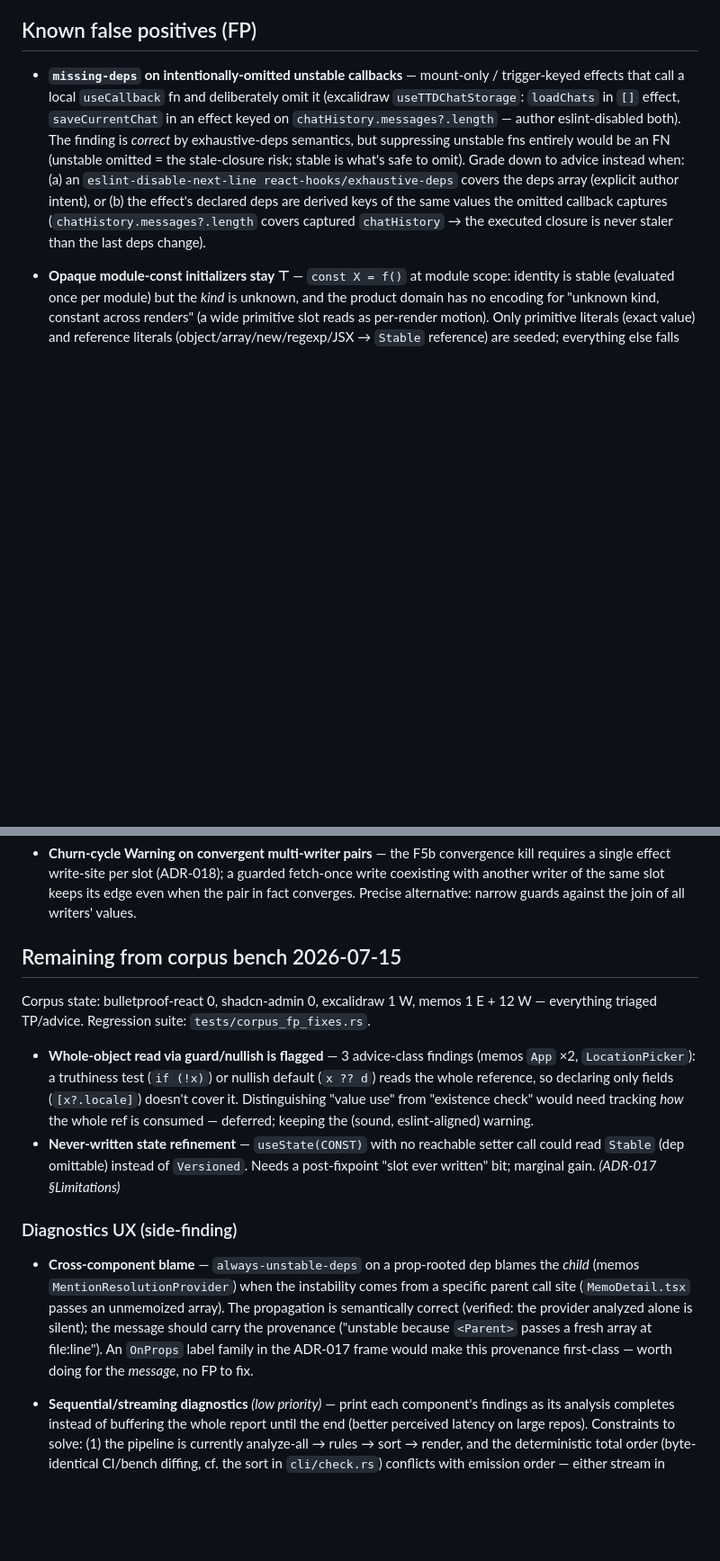
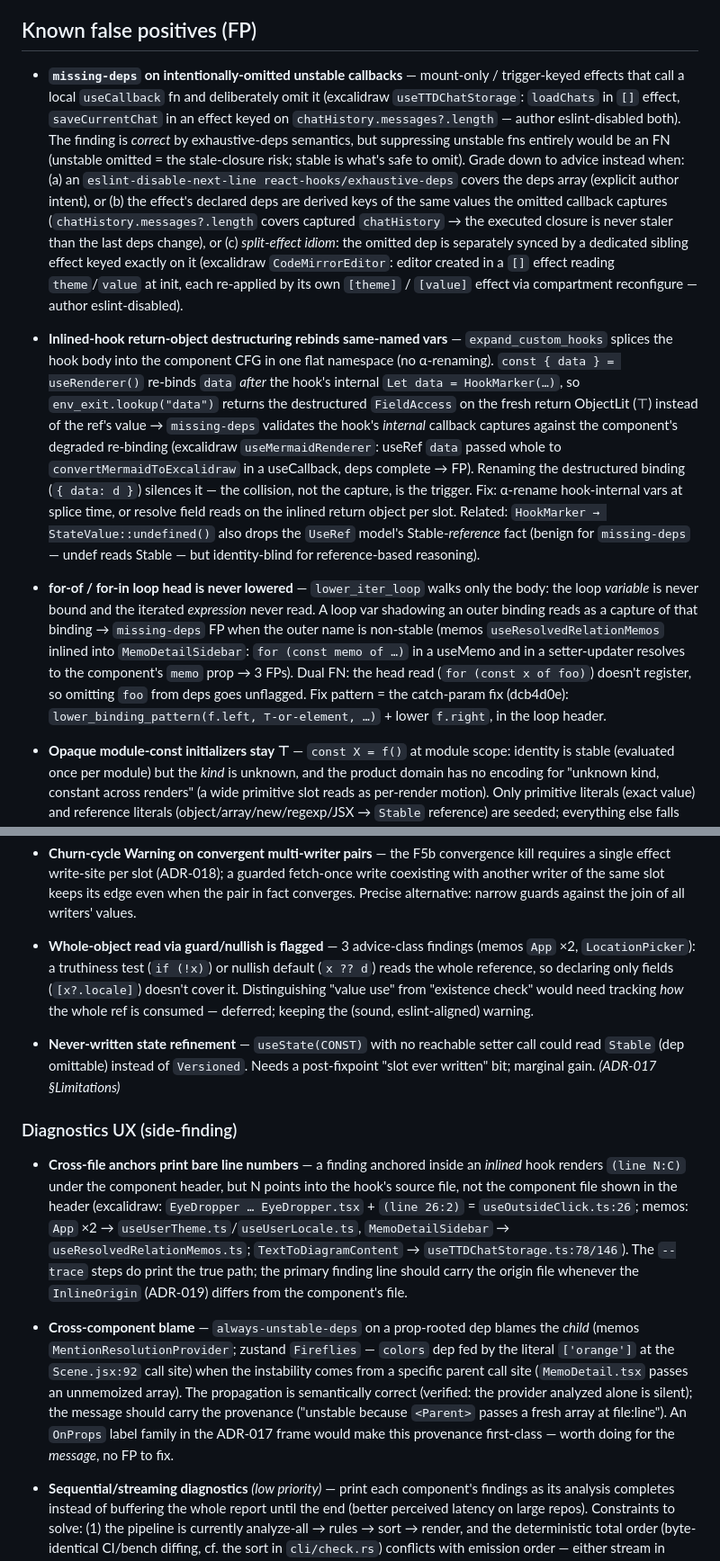
Before and after one commit to rboudrouss/reactant-analyzer, a Markdown page: docs/TODO.md, 2 parts joined by grey strips. Shown at 90% size. Rendered like a GitHub page; blank space fills up the shorter version.

Commit message:
docs: add issues

```diff
--- a/docs/TODO.md
+++ b/docs/TODO.md
@@ -16,7 +16,11 @@
 
 ## Known false positives (FP)
 
-- **`missing-deps` on intentionally-omitted unstable callbacks** — mount-only / trigger-keyed effects that call a local `useCallback` fn and deliberately omit it (excalidraw `useTTDChatStorage`: `loadChats` in `[]` effect, `saveCurrentChat` in an effect keyed on `chatHistory.messages?.length` — author eslint-disabled both). The finding is *correct* by exhaustive-deps semantics, but suppressing unstable fns entirely would be an FN (unstable omitted = the stale-closure risk; stable is what's safe to omit). Grade down to advice instead when: (a) an `eslint-disable-next-line react-hooks/exhaustive-deps` covers the deps array (explicit author intent), or (b) the effect's declared deps are derived keys of the same values the omitted callback captures (`chatHistory.messages?.length` covers captured `chatHistory` → the executed closure is never staler than the last deps change).
+- **`missing-deps` on intentionally-omitted unstable callbacks** — mount-only / trigger-keyed effects that call a local `useCallback` fn and deliberately omit it (excalidraw `useTTDChatStorage`: `loadChats` in `[]` effect, `saveCurrentChat` in an effect keyed on `chatHistory.messages?.length` — author eslint-disabled both). The finding is *correct* by exhaustive-deps semantics, but suppressing unstable fns entirely would be an FN (unstable omitted = the stale-closure risk; stable is what's safe to omit). Grade down to advice instead when: (a) an `eslint-disable-next-line react-hooks/exhaustive-deps` covers the deps array (explicit author intent), or (b) the effect's declared deps are derived keys of the same values the omitted callback captures (`chatHistory.messages?.length` covers captured `chatHistory` → the executed closure is never staler than the last deps change), or (c) *split-effect idiom*: the omitted dep is separately synced by a dedicated sibling effect keyed exactly on it (excalidraw `CodeMirrorEditor`: editor created in a `[]` effect reading `theme`/`value` at init, each re-applied by its own `[theme]` / `[value]` effect via compartment reconfigure — author eslint-disabled).
+
+- **Inlined-hook return-object destructuring rebinds same-named vars** — `expand_custom_hooks` splices the hook body into the component CFG in one flat namespace (no α-renaming). `const { data } = useRenderer()` re-binds `data` *after* the hook's internal `Let data = HookMarker(…)`, so `env_exit.lookup("data")` returns the destructured `FieldAccess` on the fresh return ObjectLit (⊤) instead of the ref's value → `missing-deps` validates the hook's *internal* callback captures against the component's degraded re-binding (excalidraw `useMermaidRenderer`: useRef `data` passed whole to `convertMermaidToExcalidraw` in a useCallback, deps complete → FP). Renaming the destructured binding (`{ data: d }`) silences it — the collision, not the capture, is the trigger. Fix: α-rename hook-internal vars at splice time, or resolve field reads on the inlined return object per slot. Related: `HookMarker → StateValue::undefined()` also drops the `UseRef` model's Stable-*reference* fact (benign for `missing-deps` — undef reads Stable — but identity-blind for reference-based reasoning).
+
+- **for-of / for-in loop head is never lowered** — `lower_iter_loop` walks only the body: the loop *variable* is never bound and the iterated *expression* never read. A loop var shadowing an outer binding reads as a capture of that binding → `missing-deps` FP when the outer name is non-stable (memos `useResolvedRelationMemos` inlined into `MemoDetailSidebar`: `for (const memo of …)` in a useMemo and in a setter-updater resolves to the component's `memo` prop → 3 FPs). Dual FN: the head read (`for (const x of foo)`) doesn't register, so omitting `foo` from deps goes unflagged. Fix pattern = the catch-param fix (dcb4d0e): `lower_binding_pattern(f.left, ⊤-or-element, …)` + lower `f.right`, in the loop header.
 
 - **Opaque module-const initializers stay ⊤** — `const X = f()` at module scope: identity is stable (evaluated once per module) but the *kind* is unknown, and the product domain has no encoding for "unknown kind, constant across renders" (a wide primitive slot reads as per-render motion). Only primitive literals (exact value) and reference literals (object/array/new/regexp/JSX → `Stable` reference) are seeded; everything else falls back to ⊤ noise.
 
@@ -28,16 +32,15 @@
 
 - **Churn-cycle Warning on convergent multi-writer pairs** — the F5b convergence kill requires a single effect write-site per slot (ADR-018); a guarded fetch-once write coexisting with another writer of the same slot keeps its edge even when the pair in fact converges. Precise alternative: narrow guards against the join of all writers' values.
 
-## Remaining from corpus bench 2026-07-15
-
-Corpus state: bulletproof-react 0, shadcn-admin 0, excalidraw 1 W, memos 1 E + 12 W — everything triaged TP/advice. Regression suite: `tests/corpus_fp_fixes.rs`.
 
 - **Whole-object read via guard/nullish is flagged** — 3 advice-class findings (memos `App` ×2, `LocationPicker`): a truthiness test (`if (!x)`) or nullish default (`x ?? d`) reads the whole reference, so declaring only fields (`[x?.locale]`) doesn't cover it. Distinguishing "value use" from "existence check" would need tracking *how* the whole ref is consumed — deferred; keeping the (sound, eslint-aligned) warning.
 - **Never-written state refinement** — `useState(CONST)` with no reachable setter call could read `Stable` (dep omittable) instead of `Versioned`. Needs a post-fixpoint "slot ever written" bit; marginal gain. *(ADR-017 §Limitations)*
 
 ### Diagnostics UX (side-finding)
 
-- **Cross-component blame** — `always-unstable-deps` on a prop-rooted dep blames the *child* (memos `MentionResolutionProvider`) when the instability comes from a specific parent call site (`MemoDetail.tsx` passes an unmemoized array). The propagation is semantically correct (verified: the provider analyzed alone is silent); the message should carry the provenance ("unstable because `<Parent>` passes a fresh array at file:line"). An `OnProps` label family in the ADR-017 frame would make this provenance first-class — worth doing for the *message*, no FP to fix.
+- **Cross-file anchors print bare line numbers** — a finding anchored inside an *inlined* hook renders `(line N:C)` under the component header, but N points into the hook's source file, not the component file shown in the header (excalidraw: `EyeDropper … EyeDropper.tsx` + `(line 26:2)` = `useOutsideClick.ts:26`; memos: `App` ×2 → `useUserTheme.ts`/`useUserLocale.ts`, `MemoDetailSidebar` → `useResolvedRelationMemos.ts`; `TextToDiagramContent` → `useTTDChatStorage.ts:78/146`). The `--trace` steps do print the true path; the primary finding line should carry the origin file whenever the `InlineOrigin` (ADR-019) differs from the component's file.
+
+- **Cross-component blame** — `always-unstable-deps` on a prop-rooted dep blames the *child* (memos `MentionResolutionProvider`; zustand `Fireflies` — `colors` dep fed by the literal `['orange']` at the `Scene.jsx:92` call site) when the instability comes from a specific parent call site (`MemoDetail.tsx` passes an unmemoized array). The propagation is semantically correct (verified: the provider analyzed alone is silent); the message should carry the provenance ("unstable because `<Parent>` passes a fresh array at file:line"). An `OnProps` label family in the ADR-017 frame would make this provenance first-class — worth doing for the *message*, no FP to fix.
 
 - **Sequential/streaming diagnostics** *(low priority)* — print each component's findings as its analysis completes instead of buffering the whole report until the end (better perceived latency on large repos). Constraints to solve: (1) the pipeline is currently analyze-all → rules → sort → render, and the deterministic total order (byte-identical CI/bench diffing, cf. the sort in `cli/check.rs`) conflicts with emission order — either stream in analysis order and drop the ordering guarantee for human output, or keep `--format json` and any diff-sensitive path buffered; (2) top-down inter-component analysis (ADR-012) means a component's result isn't final until its subtree is done, and program-level arms (churn graph ADR-018, cross-component rules) only run after *all* components — those findings can't stream and would arrive in a trailing batch; (3) the summary/exit code stays end-of-run. Human-only feature; JSON stays a single buffered document.
 
```
